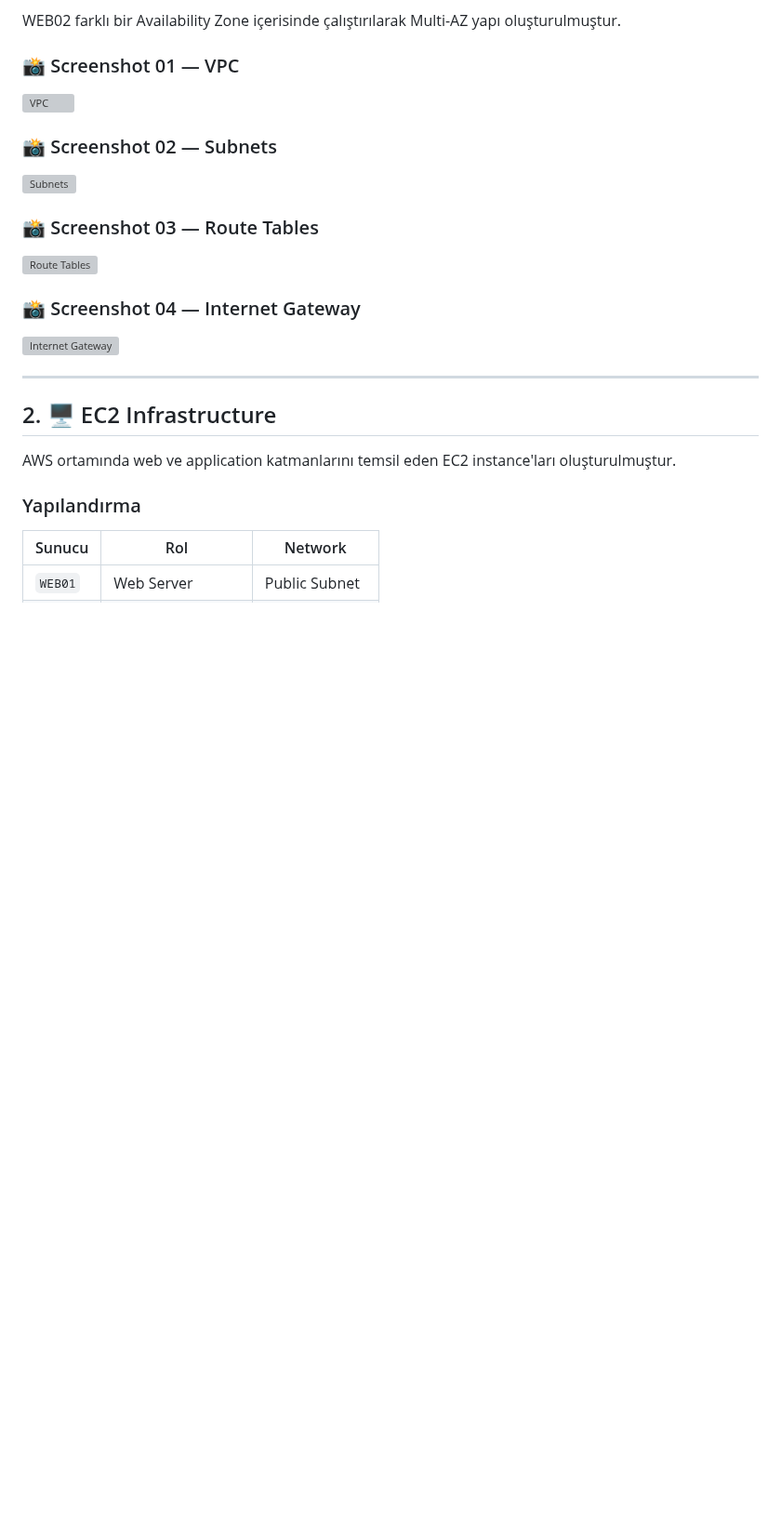
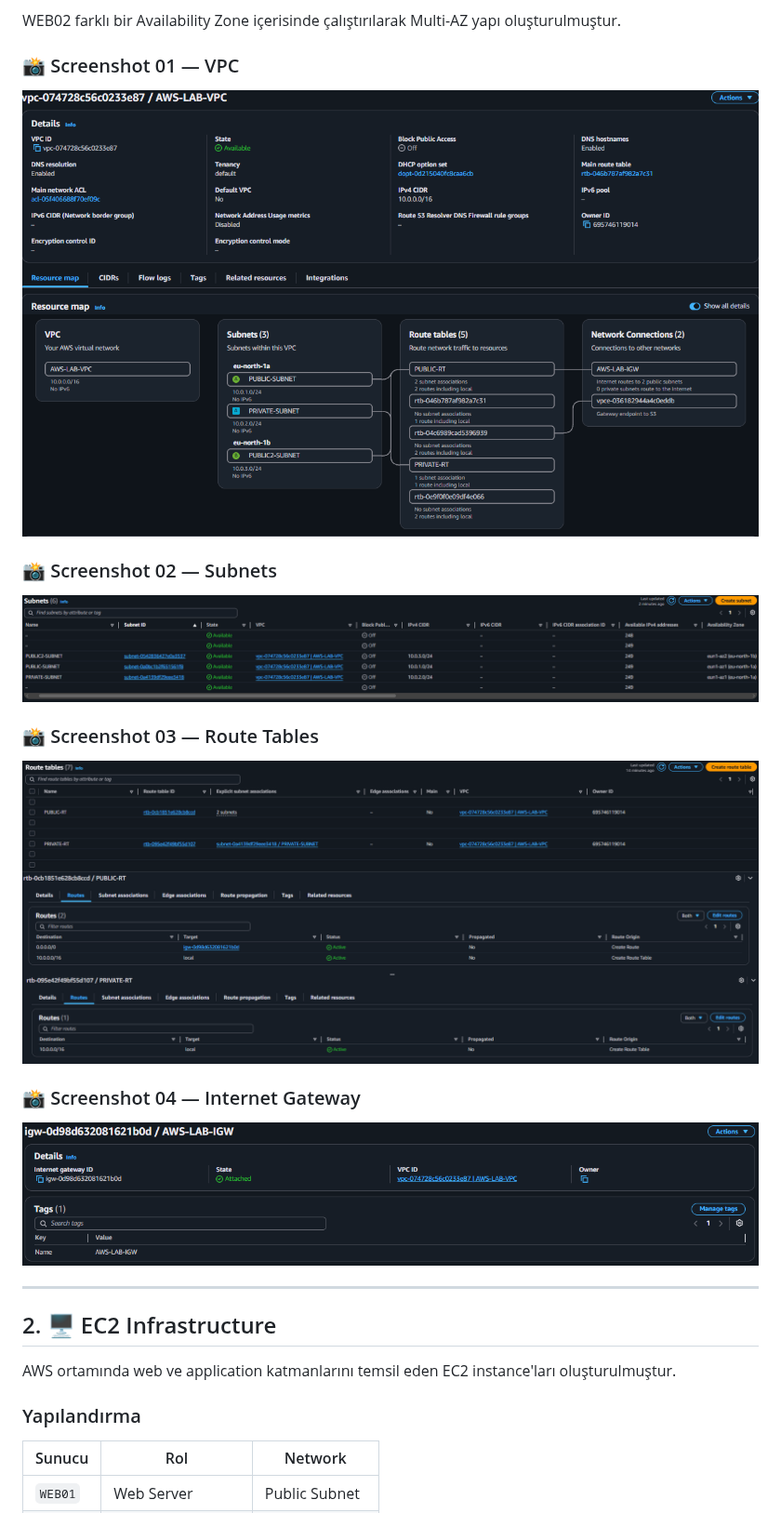
Before and after one commit to darwin642/CLOUD-DEVOPS-HOMELAB, a Markdown page: aws/readme.tr.md, the part around one of its changes. Shown at 93% size. Drawn GitHub-style; blank space fills up the shorter version; grey boxes are pictures that could not be loaded.

```diff
--- a/aws/readme.tr.md
+++ b/aws/readme.tr.md
@@ -65,19 +65,19 @@ WEB02 farklı bir Availability Zone içerisinde çalıştırılarak Multi-AZ yap
 
 ### 📸 Screenshot 01 — VPC
 
-![VPC](./images/01-vpc.png)
+![VPC](01-vpc.png)
 
 ### 📸 Screenshot 02 — Subnets
 
-![Subnets](./images/02-subnets.png)
+![Subnets](02-subnets.png)
 
 ### 📸 Screenshot 03 — Route Tables
 
-![Route Tables](./images/03-route-tables.png)
+![Route Tables](03-route-tables.png)
 
 ### 📸 Screenshot 04 — Internet Gateway
 
-![Internet Gateway](./images/04-internet-gateway.png)
+![Internet Gateway](04-internet-gateway.png)
 
 ---
 
```
Also changed, not shown: other parts of aws/readme.tr.md (+17 -47 lines).
